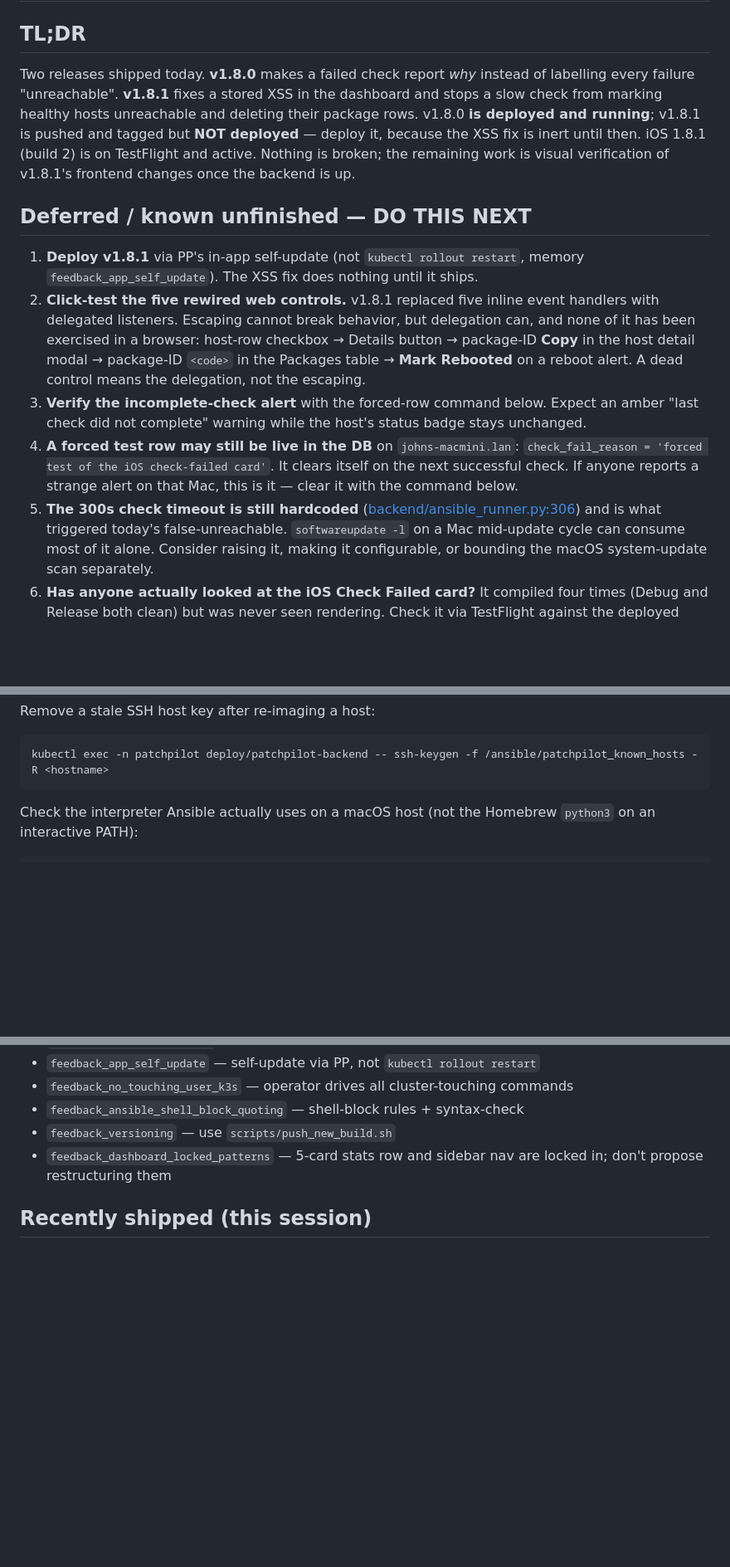
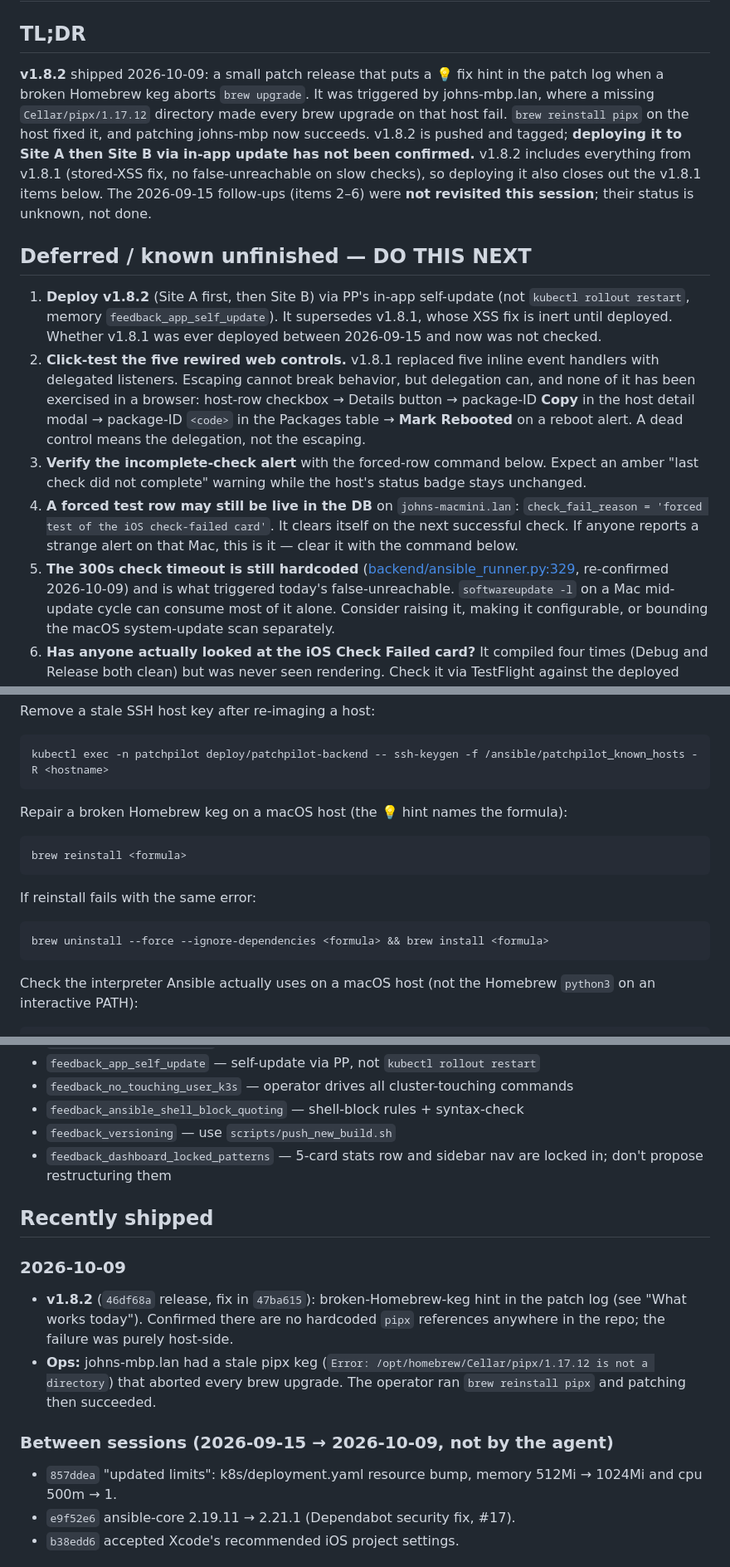
Before and after one commit to linit01/patchpilot, a Markdown page: HANDOFF.md, 3 parts joined by grey strips. Shown at 83% size. Drawn GitHub-style; blank space fills up the shorter version.

Commit message:
docs(handoff): regenerate for v1.8.2 broken-keg hint
Co-Authored-By: Claude Opus 5.5 <noreply@anthropic.com>

````diff
--- a/HANDOFF.md
+++ b/HANDOFF.md
@@ -2,17 +2,21 @@
 
 ## TL;DR
-Two releases shipped today. **v1.8.0** makes a failed check report *why* instead
-of labelling every failure "unreachable". **v1.8.1** fixes a stored XSS in the
-dashboard and stops a slow check from marking healthy hosts unreachable and
-deleting their package rows. v1.8.0 **is deployed and running**; v1.8.1 is
-pushed and tagged but **NOT deployed** — deploy it, because the XSS fix is inert
-until then. iOS 1.8.1 (build 2) is on TestFlight and active. Nothing is broken;
-the remaining work is visual verification of v1.8.1's frontend changes once the
-backend is up.
+**v1.8.2** shipped 2026-10-09: a small patch release that puts a 💡 fix hint in
+the patch log when a broken Homebrew keg aborts `brew upgrade`. It was triggered
+by johns-mbp.lan, where a missing `Cellar/pipx/1.17.12` directory made every brew
+upgrade on that host fail. `brew reinstall pipx` on the host fixed it, and
+patching johns-mbp now succeeds. v1.8.2 is pushed and tagged; **deploying it to
+Site A then Site B via in-app update has not been confirmed.** v1.8.2 includes
+everything from v1.8.1 (stored-XSS fix, no false-unreachable on slow checks),
+so deploying it also closes out the v1.8.1 items below. The 2026-09-15
+follow-ups (items 2–6) were **not revisited this session**; their status is
+unknown, not done.
 
 ## Deferred / known unfinished — DO THIS NEXT
-1. **Deploy v1.8.1** via PP's in-app self-update (not `kubectl rollout restart`,
-   memory `feedback_app_self_update`). The XSS fix does nothing until it ships.
+1. **Deploy v1.8.2** (Site A first, then Site B) via PP's in-app self-update
+   (not `kubectl rollout restart`, memory `feedback_app_self_update`). It
+   supersedes v1.8.1, whose XSS fix is inert until deployed. Whether v1.8.1
+   was ever deployed between 2026-09-15 and now was not checked.
 2. **Click-test the five rewired web controls.** v1.8.1 replaced five inline
    event handlers with delegated listeners. Escaping cannot break behavior, but
    delegation can, and none of it has been exercised in a browser:
@@ -26,7 +30,7 @@ backend is up.
    `check_fail_reason = 'forced test of the iOS check-failed card'`. It clears
    itself on the next successful check. If anyone reports a strange alert on that
    Mac, this is it — clear it with the command below.
-5. **The 300s check timeout is still hardcoded** ([backend/ansible_runner.py:306](backend/ansible_runner.py))
+5. **The 300s check timeout is still hardcoded** ([backend/ansible_runner.py:329](backend/ansible_runner.py:329), re-confirmed 2026-10-09)
    and is what triggered today's false-unreachable. `softwareupdate -l` on a Mac
    mid-update cycle can consume most of it alone. Consider raising it, making it
    configurable, or bounding the macOS system-update scan separately.
@@ -118,6 +129,14 @@ kubectl exec -n patchpilot deploy/patchpilot-backend -- grep -i "<hostname>" /tm
 Remove a stale SSH host key after re-imaging a host:
 ```bash
 kubectl exec -n patchpilot deploy/patchpilot-backend -- ssh-keygen -f /ansible/patchpilot_known_hosts -R <hostname>
+```
+Repair a broken Homebrew keg on a macOS host (the 💡 hint names the formula):
+```bash
+brew reinstall <formula>
+```
+If reinstall fails with the same error:
+```bash
+brew uninstall --force --ignore-dependencies <formula> && brew install <formula>
 ```
 Check the interpreter Ansible actually uses on a macOS host (not the Homebrew
 `python3` on an interactive PATH):
@@ -214,4 +233,18 @@ out/in or hard-refresh so `/api/auth/me` re-reads the role.
 - `feedback_dashboard_locked_patterns` — 5-card stats row and sidebar nav are
   locked in; don't propose restructuring them
 
-## Recently shipped (this session)
+## Recently shipped
+### 2026-10-09
+- **v1.8.2** (`46df68a` release, fix in `47ba615`): broken-Homebrew-keg hint in
+  the patch log (see "What works today"). Confirmed there are no hardcoded
+  `pipx` references anywhere in the repo; the failure was purely host-side.
+- **Ops:** johns-mbp.lan had a stale pipx keg (`Error:
+  /opt/homebrew/Cellar/pipx/1.17.12 is not a directory`) that aborted every brew
+  upgrade. The operator ran `brew reinstall pipx` and patching then succeeded.
+
+### Between sessions (2026-09-15 → 2026-10-09, not by the agent)
+- `857ddea` "updated limits": k8s/deployment.yaml resource bump, memory 512Mi → 1024Mi and
+  cpu 500m → 1.
+- `e9f52e6` ansible-core 2.19.11 → 2.21.1 (Dependabot security fix, #17).
+- `b38edd6` accepted Xcode's recommended iOS project settings.
+
````
Also changed, not shown: other parts of HANDOFF.md (+9 -1 lines).
